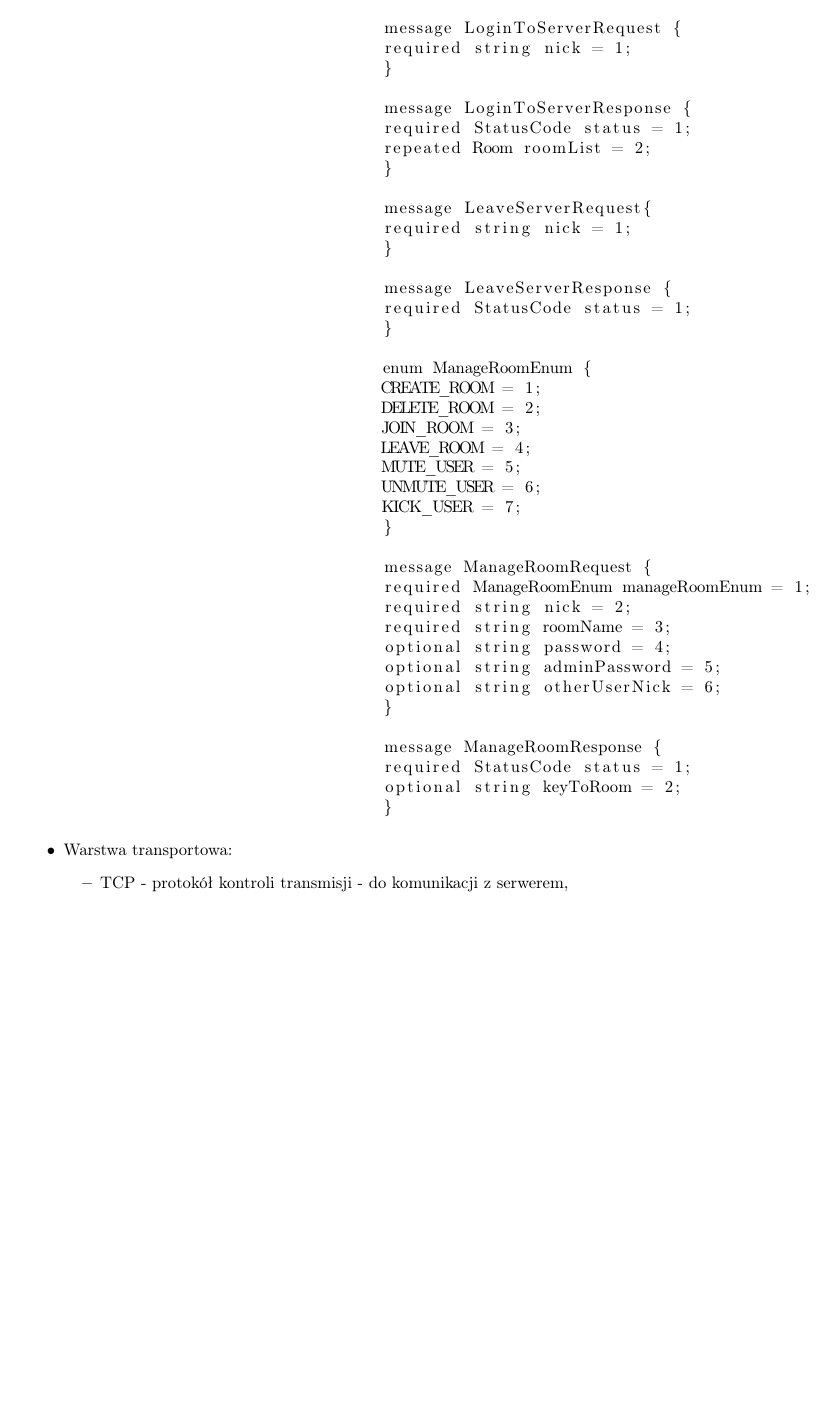
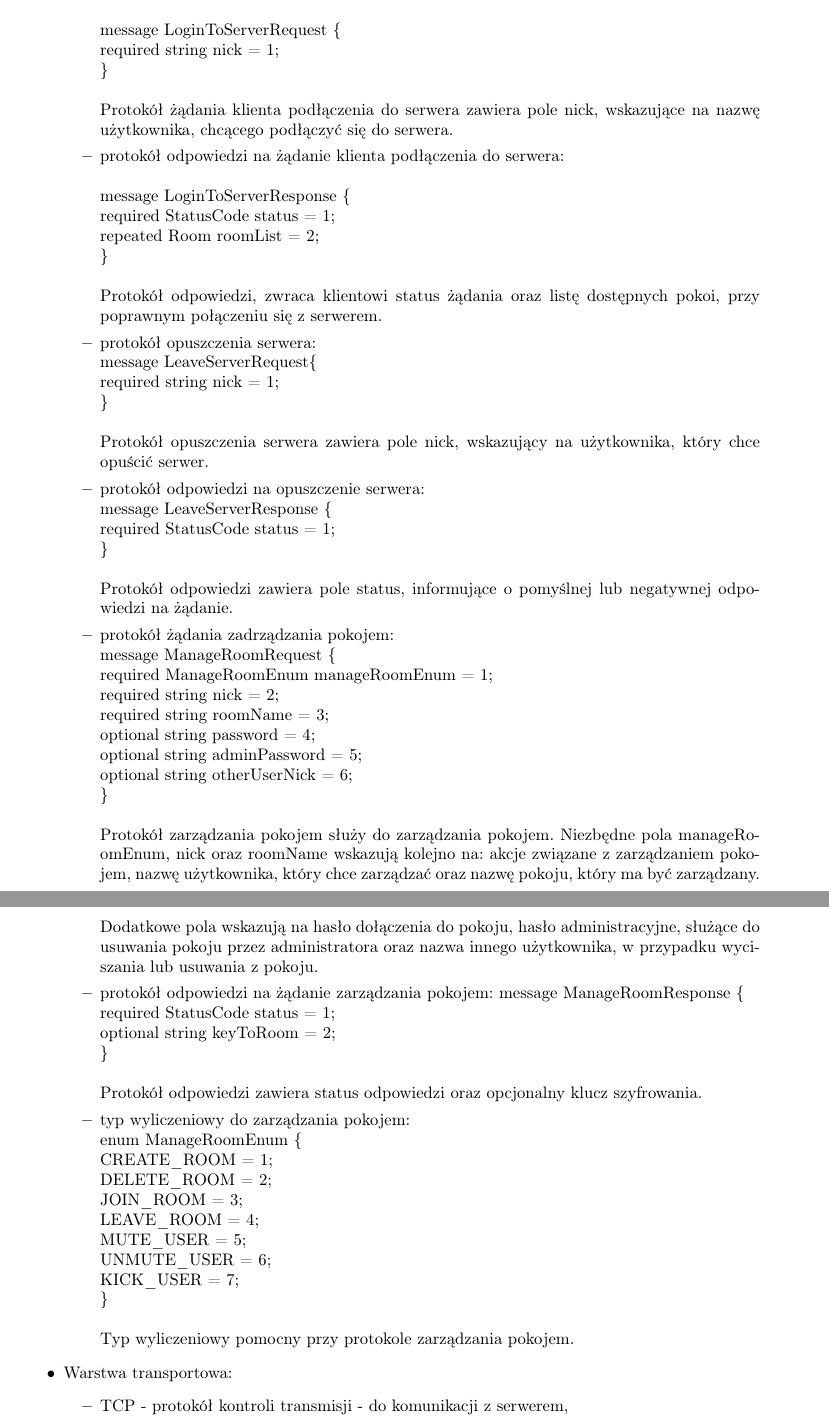
Before and after one commit to OskarRutkowski/KakaduVoIP, a LaTeX document (doc/TIP.tex): part of page 5 of 16 before the commit and two parts of pages 5 and 6 of 16 after it, the two joined at a grey line, cut so that both start at the same text, the shorter picture padded with empty space. Compiled offline with pdfLaTeX.

Commit message:
Dodanie opisów protokołów

```diff
--- a/doc/TIP.tex
+++ b/doc/TIP.tex
@@ -151,2 +160,61 @@
+			\item protokół żądania klienta podłączenia do serwera: \\ \\
+				message LoginToServerRequest \{\\
+				required string nick = 1;\\
+				\}\\
+				\\
+				Protokół żądania klienta podłączenia do serwera zawiera pole nick, wskazujące na nazwę użytkownika, chcącego podłączyć się do serwera.
+			\item protokół odpowiedzi na żądanie klienta podłączenia do serwera: \\ \\
+				message LoginToServerResponse \{\\
+				required StatusCode status = 1;\\
+				repeated Room roomList = 2;\\
+				\}\\
+				\\
+				Protokół odpowiedzi, zwraca klientowi status żądania oraz listę dostępnych pokoi, przy poprawnym połączeniu się z serwerem.
+			\item protokół opuszczenia serwera: \\
+				message LeaveServerRequest\{\\
+				required string nick = 1;\\
+				\}\\
+				\\
+				Protokół opuszczenia serwera zawiera pole nick, wskazujący na użytkownika, który chce opuścić serwer.
+			\item protokół odpowiedzi na opuszczenie serwera:\\
+				message LeaveServerResponse \{\\
+				required StatusCode status = 1;\\
+				\}\\
+				\\
+				Protokół odpowiedzi zawiera pole status, informujące o pomyślnej lub negatywnej odpowiedzi na żądanie.
+			\item protokół żądania zadrządzania pokojem:\\
+				message ManageRoomRequest \{\\
+					required ManageRoomEnum manageRoomEnum = 1;\\
+					required string nick = 2;\\
+					required string roomName = 3;\\
+					optional string password = 4;\\
+					optional string adminPassword = 5;\\
+					optional string otherUserNick = 6;\\
+				\}\\
+				\\
+				Protokół zarządzania pokojem służy do zarządzania pokojem. Niezbędne pola manageRoomEnum, nick oraz roomName wskazują kolejno na: akcje związane z zarządzaniem pokojem, nazwę użytkownika, który chce zarządzać oraz nazwę pokoju, który ma być zarządzany. Dodatkowe pola wskazują na hasło dołączenia do pokoju, hasło administracyjne, służące do usuwania pokoju przez administratora oraz nazwa innego użytkownika, w przypadku wyciszania lub usuwania z pokoju.
+			\item protokół odpowiedzi na żądanie zarządzania pokojem:
+				message ManageRoomResponse \{\\
+					required StatusCode status = 1;\\
+					optional string keyToRoom = 2;\\
+				\}\\
+				\\
+				Protokół odpowiedzi zawiera status odpowiedzi oraz opcjonalny klucz szyfrowania.
+			\item typ wyliczeniowy do zarządzania pokojem:\\
+				enum ManageRoomEnum \{\\
+					CREATE\_ROOM = 1;\\
+					DELETE\_ROOM = 2;\\
+					JOIN\_ROOM = 3;\\
+					LEAVE\_ROOM = 4;\\
+					MUTE\_USER = 5;\\
+					UNMUTE\_USER = 6;\\
+					KICK\_USER = 7;\\
+				\}\\
+				\\
+				Typ wyliczeniowy pomocny przy protokole zarządzania pokojem.
+
+
+
+
+
 		\end{itemize}
-		\begin{lstlisting}[language=Java]
@@ -158,45 +221,3 @@
-				message LoginToServerRequest {
-				required string nick = 1;
-				}
-
-				message LoginToServerResponse {
-				required StatusCode status = 1;
-				repeated Room roomList = 2;
-				}
-
-				message LeaveServerRequest{
-				required string nick = 1;
-				}
-
-				message LeaveServerResponse {
-				required StatusCode status = 1;
-				}
-
-				enum ManageRoomEnum {
-				CREATE_ROOM = 1;
-				DELETE_ROOM = 2;
-				JOIN_ROOM = 3;
-				LEAVE_ROOM = 4;
-				MUTE_USER = 5;
-				UNMUTE_USER = 6;
-				KICK_USER = 7;
-				}
-
-				message ManageRoomRequest {
-				required ManageRoomEnum manageRoomEnum = 1;
-				required string nick = 2;
-				required string roomName = 3;
-				optional string password = 4;
-				optional string adminPassword = 5;
-				optional string otherUserNick = 6;
-				}
-
-				message ManageRoomResponse {
-				required StatusCode status = 1;
-				optional string keyToRoom = 2;
-				}
-				\end{lstlisting}
-
 
 		\item Warstwa transportowa:
 		\begin{itemize}
```
Also changed, not shown: doc/TIP.pdf, doc/TIP.tex (14 more changed lines).
